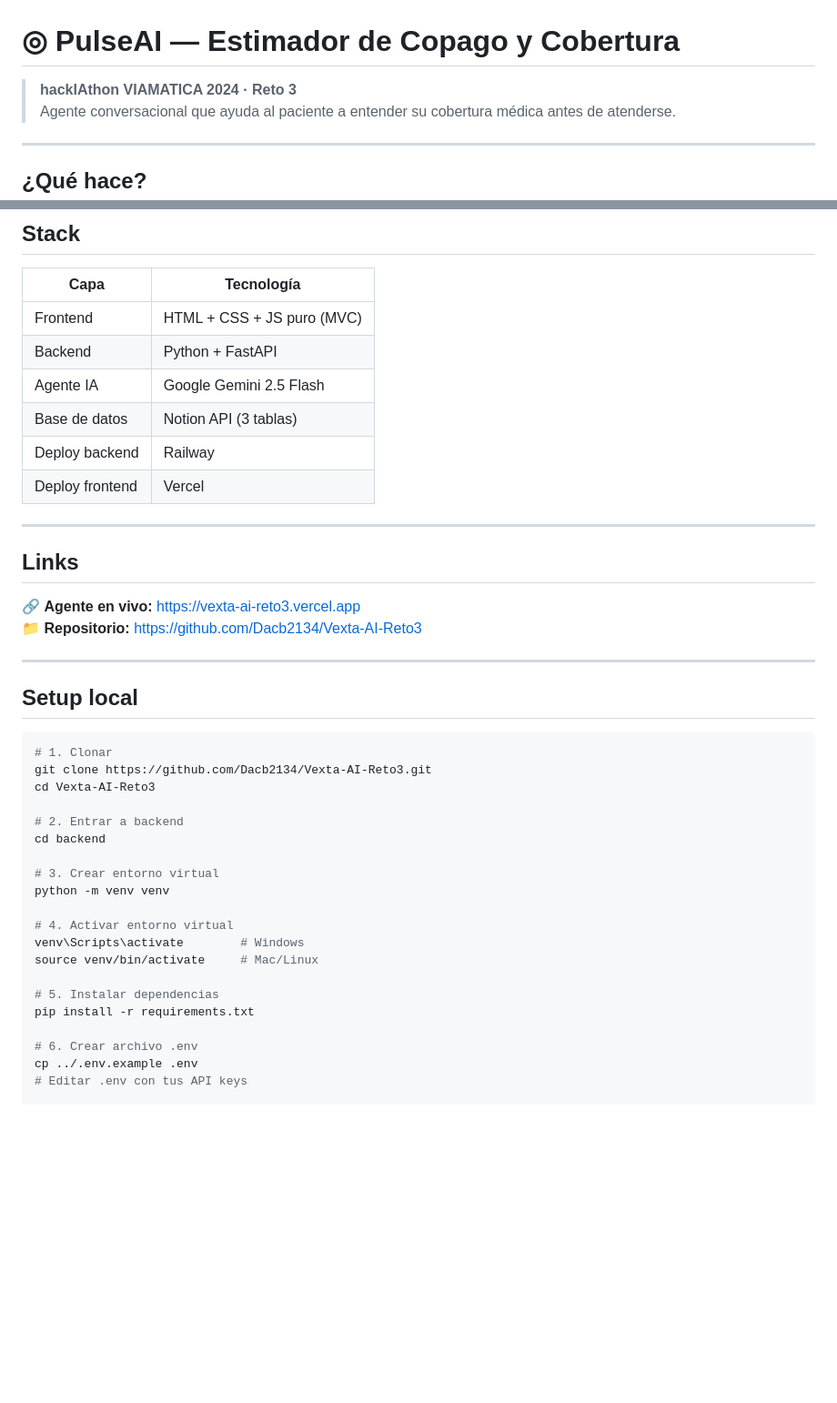
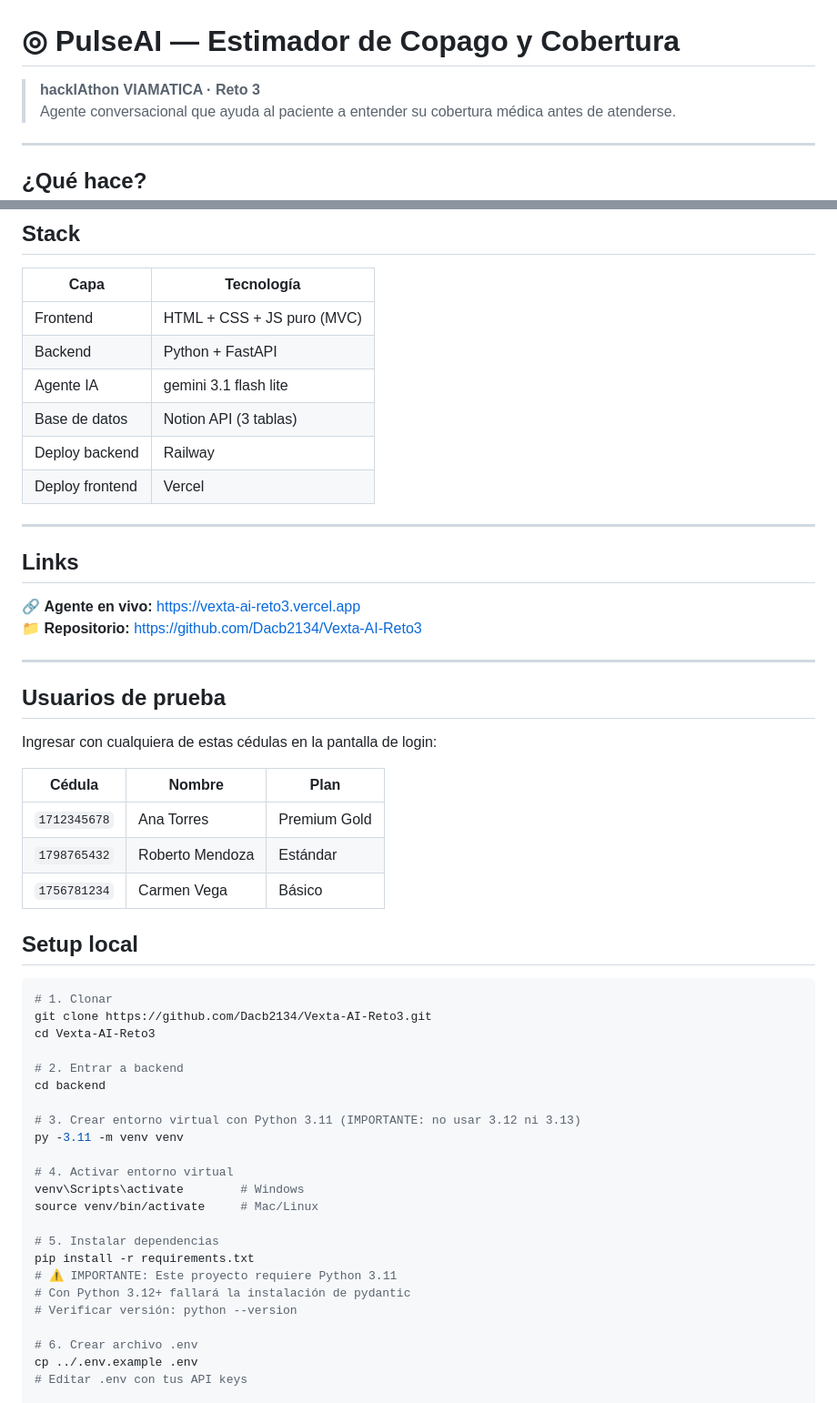
Before and after one commit to Dacb2134/Vexta-AI-Reto3, a Markdown page: README.md, 2 parts joined by grey strips. Shown at 91% size. GitHub-like rendering; blank space fills up the shorter version.

```diff
--- a/README.md
+++ b/README.md
@@ -1,6 +1,6 @@
 # ◎ PulseAI — Estimador de Copago y Cobertura
 
-> **hackIAthon VIAMATICA 2024 · Reto 3**
+> **hackIAthon VIAMATICA · Reto 3**
 > Agente conversacional que ayuda al paciente a entender su cobertura médica antes de atenderse.
 
 ---
@@ -22,7 +22,7 @@ El paciente ingresa su cédula y describe su síntoma en lenguaje natural. Pulse
 |------|-----------|
 | Frontend | HTML + CSS + JS puro (MVC) |
 | Backend | Python + FastAPI |
-| Agente IA | Google Gemini 2.5 Flash |
+| Agente IA | gemini 3.1 flash lite |
 | Base de datos | Notion API (3 tablas) |
 | Deploy backend | Railway |
 | Deploy frontend | Vercel |
@@ -35,6 +35,15 @@ El paciente ingresa su cédula y describe su síntoma en lenguaje natural. Pulse
 📁 **Repositorio:** https://github.com/Dacb2134/Vexta-AI-Reto3
 
 ---
+## Usuarios de prueba
+
+Ingresar con cualquiera de estas cédulas en la pantalla de login:
+
+| Cédula | Nombre | Plan |
+|--------|--------|------|
+| `1712345678` | Ana Torres | Premium Gold |
+| `1798765432` | Roberto Mendoza | Estándar |
+| `1756781234` | Carmen Vega | Básico |
 
 ## Setup local
 
@@ -46,8 +55,8 @@ cd Vexta-AI-Reto3
 # 2. Entrar a backend
 cd backend
 
-# 3. Crear entorno virtual
-python -m venv venv
+# 3. Crear entorno virtual con Python 3.11 (IMPORTANTE: no usar 3.12 ni 3.13)
+py -3.11 -m venv venv
 
 # 4. Activar entorno virtual
 venv\Scripts\activate        # Windows
@@ -55,6 +64,9 @@ source venv/bin/activate     # Mac/Linux
 
 # 5. Instalar dependencias
 pip install -r requirements.txt
+# ⚠️ IMPORTANTE: Este proyecto requiere Python 3.11
+# Con Python 3.12+ fallará la instalación de pydantic
+# Verificar versión: python --version
 
 # 6. Crear archivo .env
 cp ../.env.example .env
```
